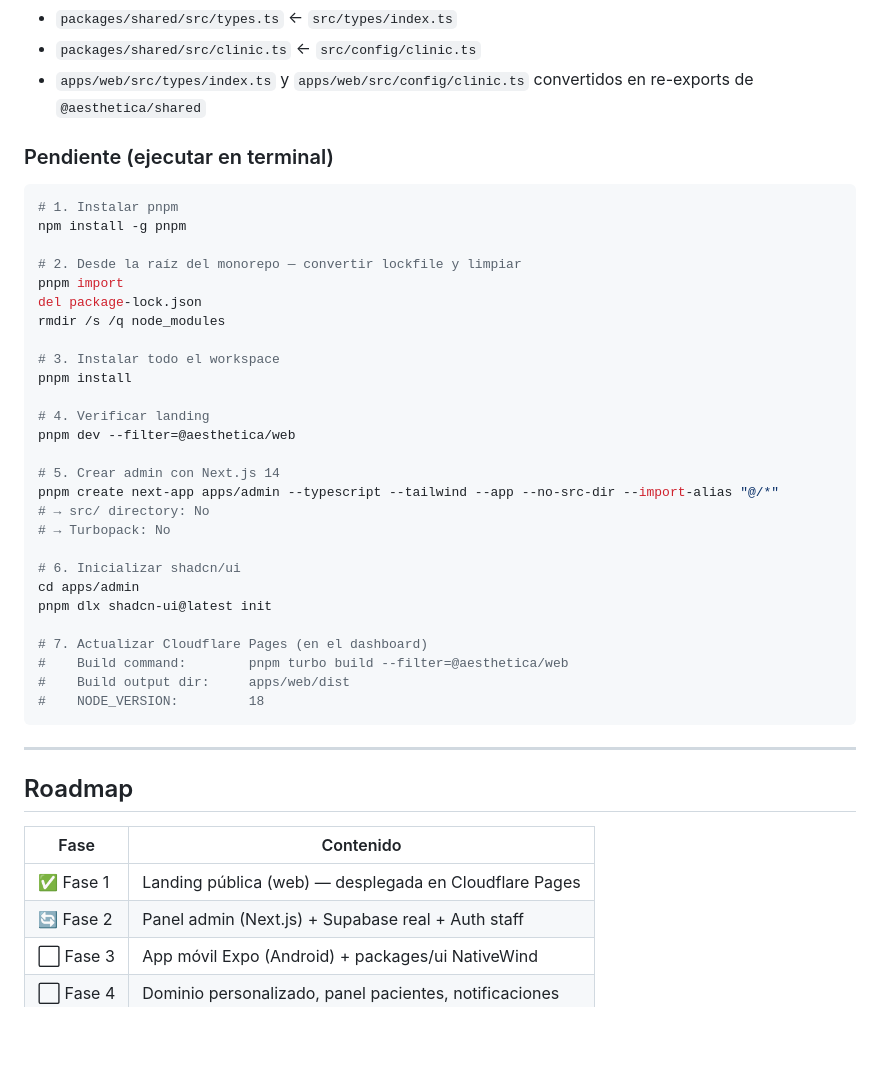
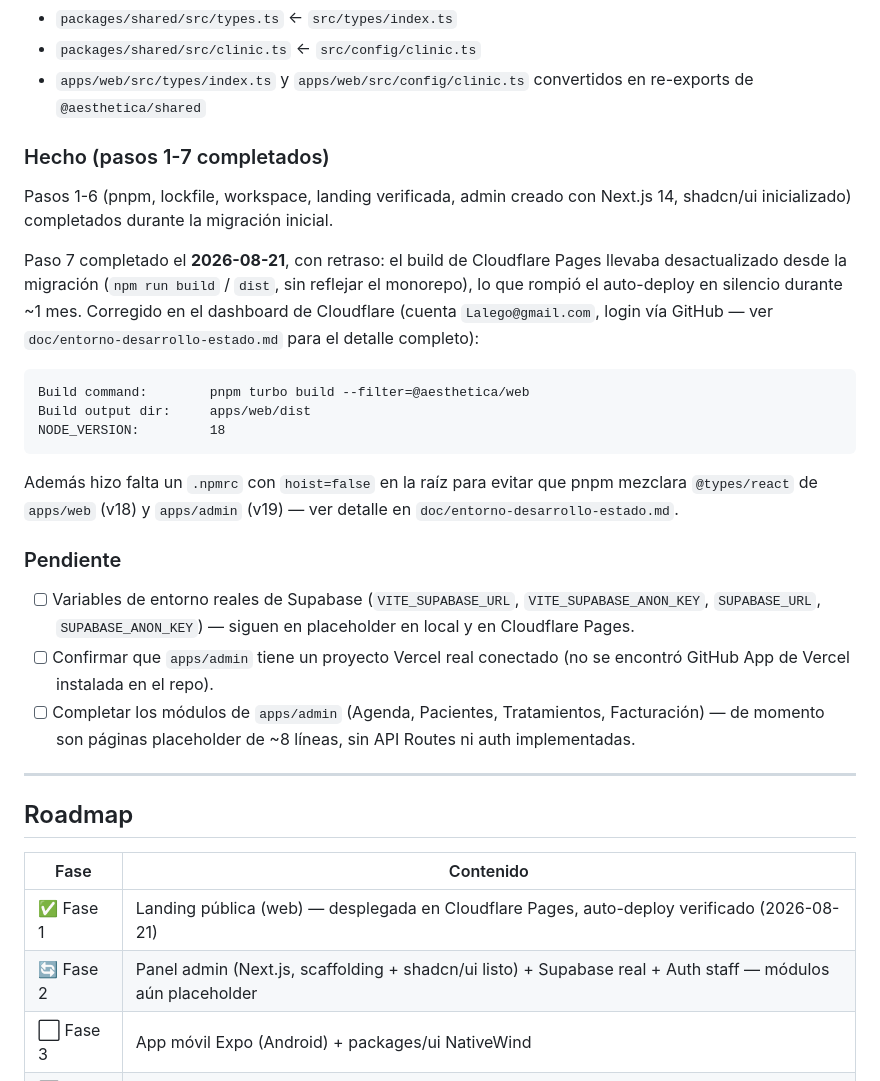
Before and after one commit to lalego/aesthetica-web, a Markdown page: doc/arquitectura.md, the part around the change. Rendered like a GitHub page; blank space fills up the shorter version.

````diff
--- a/doc/arquitectura.md
+++ b/doc/arquitectura.md
@@ -210,37 +210,23 @@ El proyecto original `aesthetica-web` (Vite + React) fue convertido en la raíz
 - `packages/shared/src/clinic.ts` ← `src/config/clinic.ts`
 - `apps/web/src/types/index.ts` y `apps/web/src/config/clinic.ts` convertidos en re-exports de `@aesthetica/shared`
 
-### Pendiente (ejecutar en terminal)
+### Hecho (pasos 1-7 completados)
 
-```bash
-# 1. Instalar pnpm
-npm install -g pnpm
+Pasos 1-6 (pnpm, lockfile, workspace, landing verificada, admin creado con Next.js 14, shadcn/ui inicializado) completados durante la migración inicial.
 
-# 2. Desde la raíz del monorepo — convertir lockfile y limpiar
-pnpm import
-del package-lock.json
-rmdir /s /q node_modules
+Paso 7 completado el **2026-08-21**, con retraso: el build de Cloudflare Pages llevaba desactualizado desde la migración (`npm run build` / `dist`, sin reflejar el monorepo), lo que rompió el auto-deploy en silencio durante ~1 mes. Corregido en el dashboard de Cloudflare (cuenta `Lalego@gmail.com`, login vía GitHub — ver `doc/entorno-desarrollo-estado.md` para el detalle completo):
+```
+Build command:        pnpm turbo build --filter=@aesthetica/web
+Build output dir:     apps/web/dist
+NODE_VERSION:         18
+```
+Además hizo falta un `.npmrc` con `hoist=false` en la raíz para evitar que pnpm mezclara `@types/react` de `apps/web` (v18) y `apps/admin` (v19) — ver detalle en `doc/entorno-desarrollo-estado.md`.
 
-# 3. Instalar todo el workspace
-pnpm install
+### Pendiente
 
-# 4. Verificar landing
-pnpm dev --filter=@aesthetica/web
-
-# 5. Crear admin con Next.js 14
-pnpm create next-app apps/admin --typescript --tailwind --app --no-src-dir --import-alias "@/*"
-# → src/ directory: No
-# → Turbopack: No
-
-# 6. Inicializar shadcn/ui
-cd apps/admin
-pnpm dlx shadcn-ui@latest init
-
-# 7. Actualizar Cloudflare Pages (en el dashboard)
-#    Build command:        pnpm turbo build --filter=@aesthetica/web
-#    Build output dir:     apps/web/dist
-#    NODE_VERSION:         18
-```
+- [ ] Variables de entorno reales de Supabase (`VITE_SUPABASE_URL`, `VITE_SUPABASE_ANON_KEY`, `SUPABASE_URL`, `SUPABASE_ANON_KEY`) — siguen en placeholder en local y en Cloudflare Pages.
+- [ ] Confirmar que `apps/admin` tiene un proyecto Vercel real conectado (no se encontró GitHub App de Vercel instalada en el repo).
+- [ ] Completar los módulos de `apps/admin` (Agenda, Pacientes, Tratamientos, Facturación) — de momento son páginas placeholder de ~8 líneas, sin API Routes ni auth implementadas.
 
 ---
 
@@ -248,7 +234,7 @@ pnpm dlx shadcn-ui@latest init
 
 | Fase | Contenido |
 |---|---|
-| ✅ Fase 1 | Landing pública (web) — desplegada en Cloudflare Pages |
-| 🔄 Fase 2 | Panel admin (Next.js) + Supabase real + Auth staff |
+| ✅ Fase 1 | Landing pública (web) — desplegada en Cloudflare Pages, auto-deploy verificado (2026-08-21) |
+| 🔄 Fase 2 | Panel admin (Next.js, scaffolding + shadcn/ui listo) + Supabase real + Auth staff — módulos aún placeholder |
 | ⬜ Fase 3 | App móvil Expo (Android) + packages/ui NativeWind |
 | ⬜ Fase 4 | Dominio personalizado, panel pacientes, notificaciones |
````
Also changed, not shown: CLAUDE.md (+6 -3 lines), doc/entorno-desarrollo-estado.md (added, +46 -0 lines).
